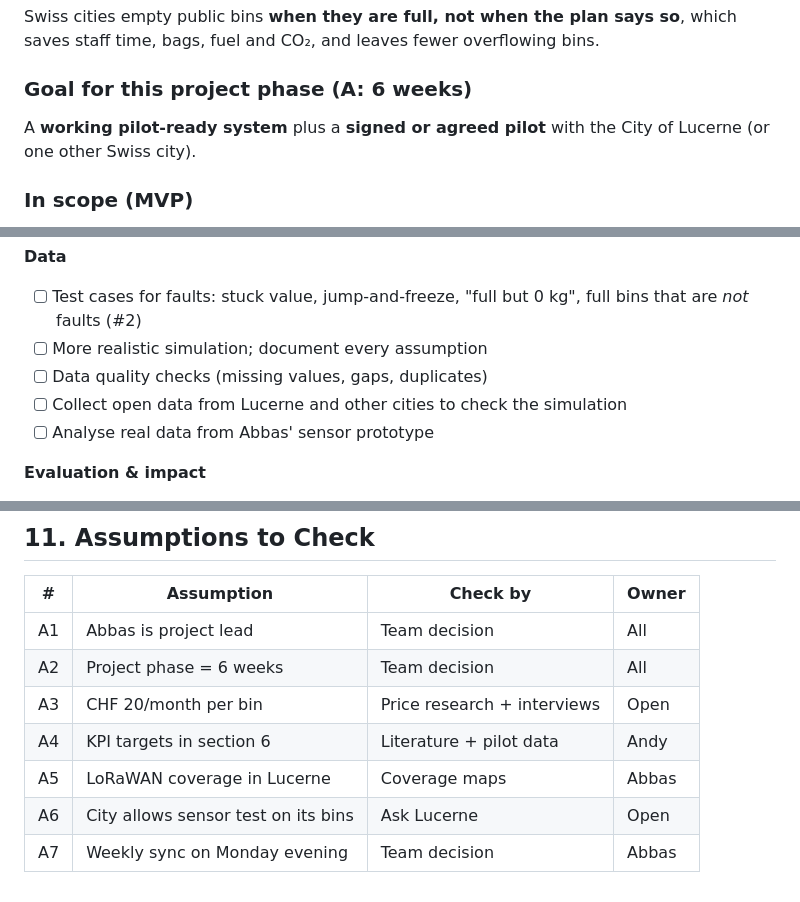
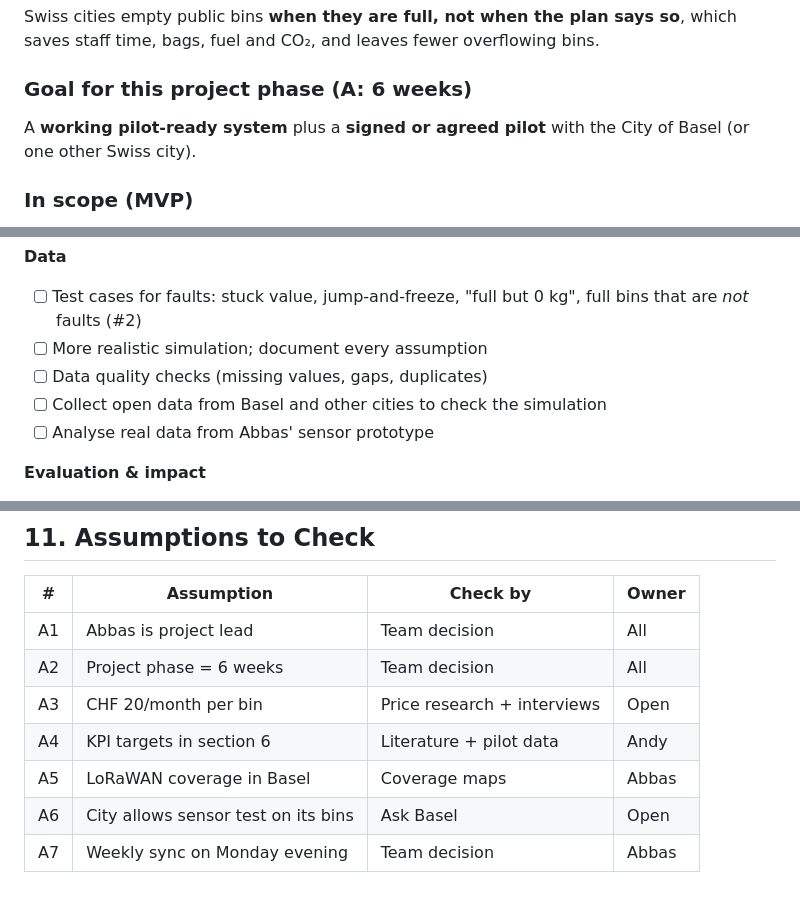
Before and after one commit to Basel-Hackthon-Smart-Trash/smart-trash, a Markdown page: documentation/tasks.md, 3 parts joined by grey strips. Rendered like a GitHub page.

Commit message:
Tasks: Basel as pilot city

```diff
--- a/documentation/tasks.md
+++ b/documentation/tasks.md
@@ -28,7 +28,7 @@
 Swiss cities empty public bins **when they are full, not when the plan says so**, which saves staff time, bags, fuel and CO₂, and leaves fewer overflowing bins.
 
 ### Goal for this project phase (A: 6 weeks)
-A **working pilot-ready system** plus a **signed or agreed pilot** with the City of Lucerne (or one other Swiss city).
+A **working pilot-ready system** plus a **signed or agreed pilot** with the City of Basel (or one other Swiss city).
 
 ### In scope (MVP)
 - Fill-level forecast per bin
@@ -150,7 +150,7 @@ Swiss cities empty public waste bins on a fixed schedule. Half-empty bins get em
 - [ ] Test cases for faults: stuck value, jump-and-freeze, "full but 0 kg", full bins that are *not* faults (#2)
 - [ ] More realistic simulation; document every assumption
 - [ ] Data quality checks (missing values, gaps, duplicates)
-- [ ] Collect open data from Lucerne and other cities to check the simulation
+- [ ] Collect open data from Basel and other cities to check the simulation
 - [ ] Analyse real data from Abbas' sensor prototype
 
 **Evaluation & impact**
@@ -329,6 +329,6 @@ Swiss cities empty public waste bins on a fixed schedule. Half-empty bins get em
 | A2 | Project phase = 6 weeks | Team decision | All |
 | A3 | CHF 20/month per bin | Price research + interviews | Open |
 | A4 | KPI targets in section 6 | Literature + pilot data | Andy |
-| A5 | LoRaWAN coverage in Lucerne | Coverage maps | Abbas |
-| A6 | City allows sensor test on its bins | Ask Lucerne | Open |
+| A5 | LoRaWAN coverage in Basel | Coverage maps | Abbas |
+| A6 | City allows sensor test on its bins | Ask Basel | Open |
 | A7 | Weekly sync on Monday evening | Team decision | Abbas |
```
Also changed, not shown: other parts of documentation/tasks.md (+1 -1 lines).
